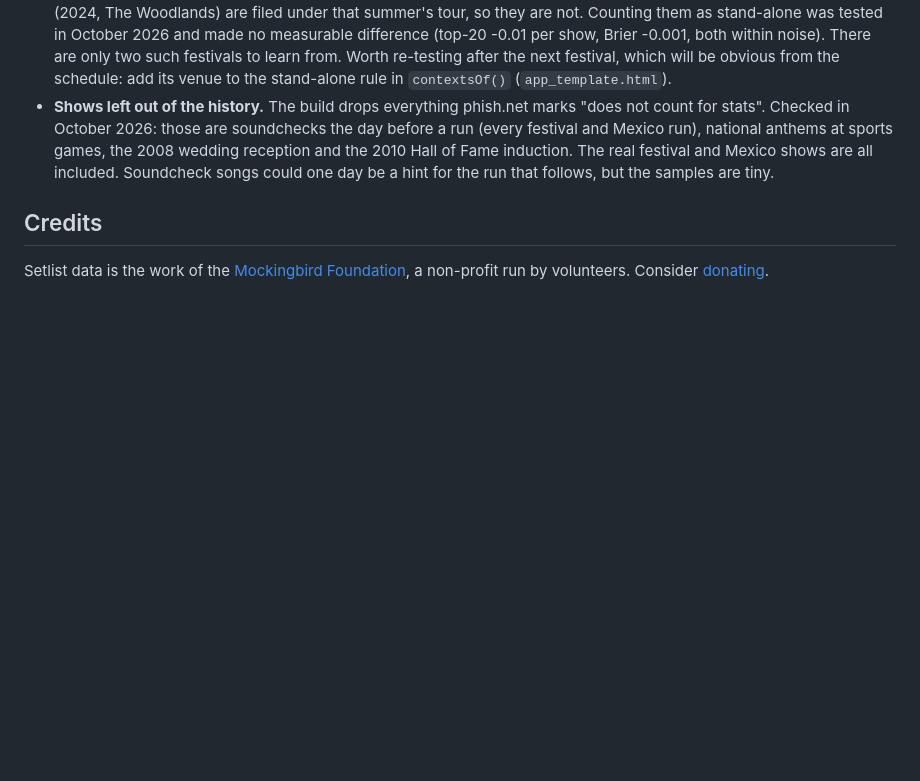
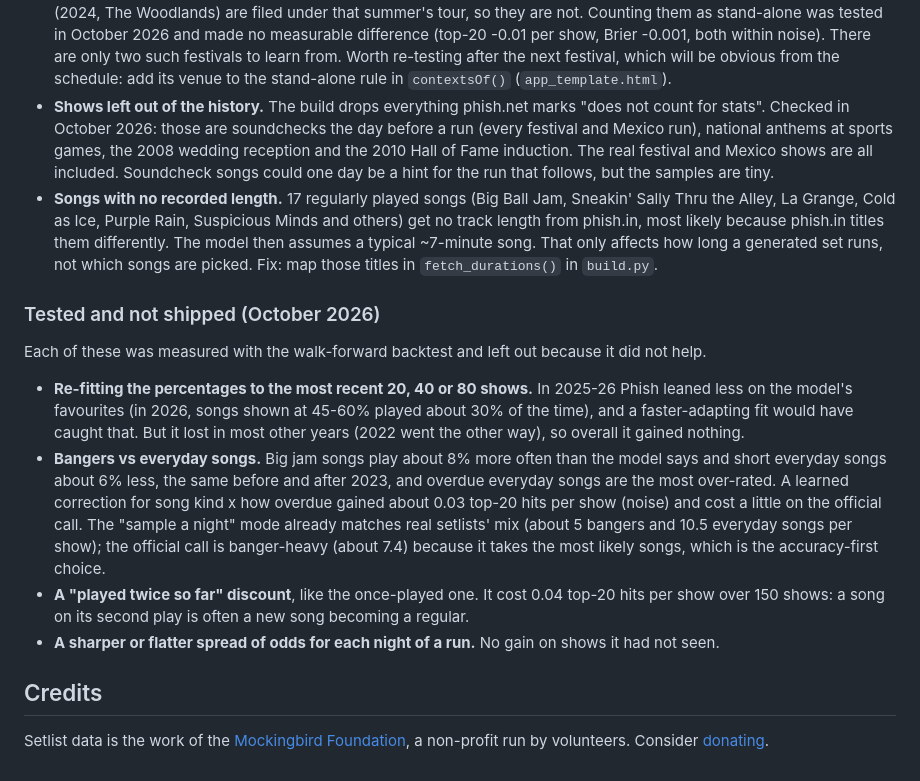
Before and after one commit to dill0460/phish-setlist-predictor, a Markdown page: README.md, the part around the change. Rendered like a GitHub page; blank space fills up the shorter version.

Commit message:
README: record the missing song lengths and what was tested and not shipped
Co-Authored-By: Claude Opus 5.5 <noreply@anthropic.com>
Claude-Session: https://claude.ai/code/session_018Rw8XEVSmvwCdvx8N7N4JL

```diff
--- a/README.md
+++ b/README.md
@@ -106,6 +106,31 @@ set lengths and running order.
   and Mexico run), national anthems at sports games, the 2008 wedding reception and the 2010 Hall
   of Fame induction. The real festival and Mexico shows are all included. Soundcheck songs could
   one day be a hint for the run that follows, but the samples are tiny.
+- **Songs with no recorded length.** 17 regularly played songs (Big Ball Jam, Sneakin' Sally Thru
+  the Alley, La Grange, Cold as Ice, Purple Rain, Suspicious Minds and others) get no track length
+  from phish.in, most likely because phish.in titles them differently. The model then assumes a
+  typical ~7-minute song. That only affects how long a generated set runs, not which songs are
+  picked. Fix: map those titles in `fetch_durations()` in `build.py`.
+
+### Tested and not shipped (October 2026)
+
+Each of these was measured with the walk-forward backtest and left out because it did not help.
+
+- **Re-fitting the percentages to the most recent 20, 40 or 80 shows.** In 2025-26 Phish leaned
+  less on the model's favourites (in 2026, songs shown at 45-60% played about 30% of the time),
+  and a faster-adapting fit would have caught that. But it lost in most other years (2022 went the
+  other way), so overall it gained nothing.
+- **Bangers vs everyday songs.** Big jam songs play about 8% more often than the model says and
+  short everyday songs about 6% less, the same before and after 2023, and overdue everyday songs are
+  the most over-rated. A learned correction for song kind x how overdue gained about 0.03 top-20
+  hits per show (noise) and cost a little on the official call. The "sample a night" mode already
+  matches real setlists' mix (about 5 bangers and 10.5 everyday songs per show); the official call
+  is banger-heavy (about 7.4) because it takes the most likely songs, which is the accuracy-first
+  choice.
+- **A "played twice so far" discount**, like the once-played one. It cost 0.04 top-20 hits per
+  show over 150 shows: a song on its second play is often a new song becoming a regular.
+- **A sharper or flatter spread of odds for each night of a run.** No gain on shows it had not
+  seen.
 
 ## Credits
 
```
